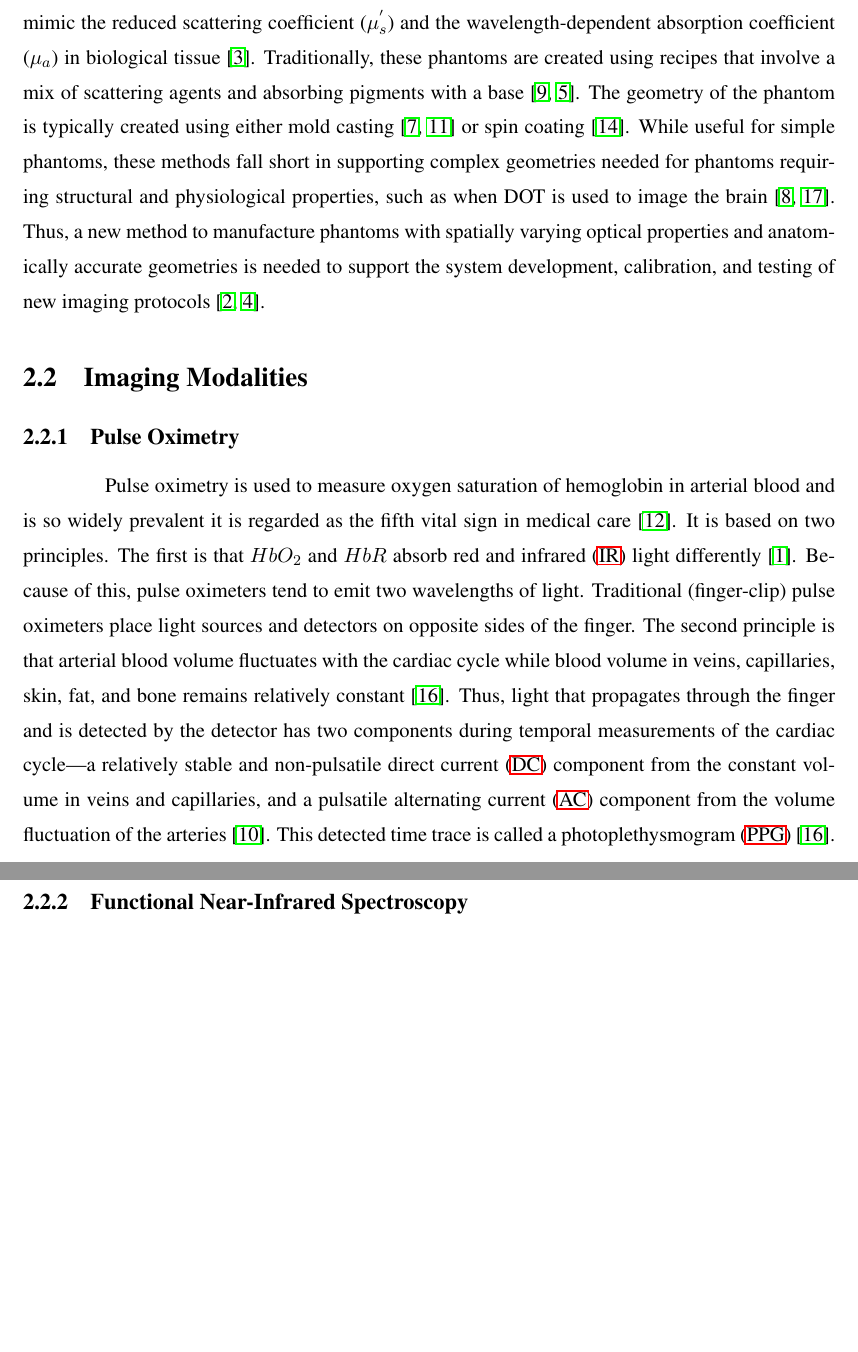
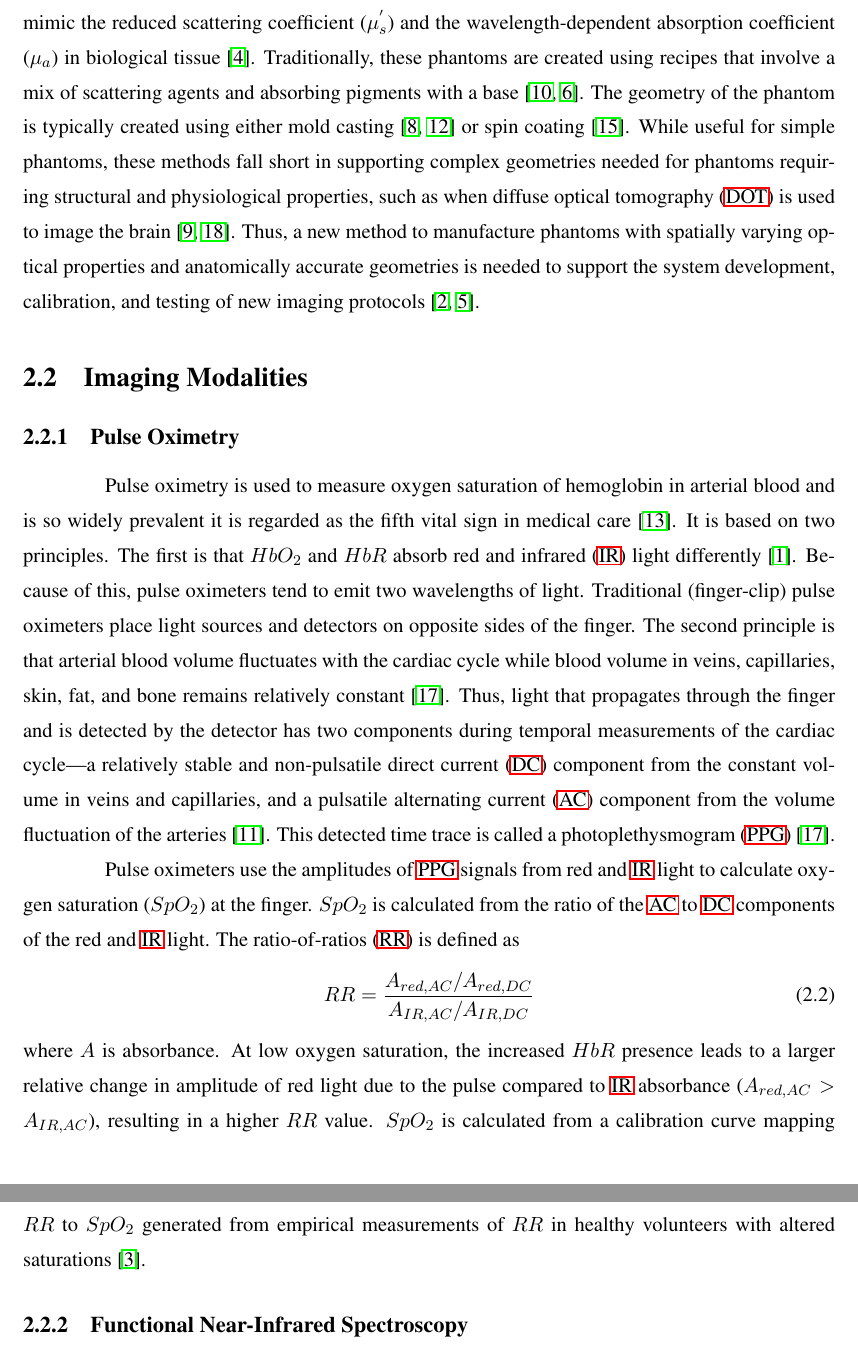
Before and after one commit to morrisvanegas/manuscript_dissertation_draft, a LaTeX thesis (main.tex, which reads tex/background.tex): two parts of pages 15 and 16 of 24, joined at a grey line, cut so that both start at the same text, the shorter picture padded with empty space. Compiled offline with pdfLaTeX; a LaTeX package or settings file that is missing is left out.

Commit message:
imaging modalities: pulse ox equations

```diff
--- a/tex/background.tex
+++ b/tex/background.tex
@@ -44,7 +44,7 @@ The measured light, in combination with the known type of source, allows for the
 %From this, we can infer parameters such as total hemoglobin concentration (THC=HbR+HbO_2) and tissue oxygen saturation (S〖tO〗_2=  (HbO_2)⁄((HbR+ HbO_2)))[3].
 
 \subsection{Optical Phantom Fabrication}
-Phantoms are objects with optical properties that mimic human tissues~\cite{Pogue2006}. They are common for evaluating the performance of \ac{NIR} imaging systems~\cite{Pogue2006}. To mimic \ac{NIR} light propagation due to components within biological tissue, phantoms typically attempt to mimic the reduced scattering coefficient ($\mu_s^{'}$) and the wavelength-dependent absorption coefficient ($\mu_a$) in biological tissue~\cite{Dempsey2017}. Traditionally, these phantoms are created using recipes that involve a mix of scattering agents and absorbing pigments with a base~\cite{Hebden1995,Dong2015}. The geometry of the phantom is typically created using either mold casting~\cite{Hahn2012,Mobashsher2014} or spin coating~\cite{Park2013}. While useful for simple phantoms, these methods fall short in supporting complex geometries needed for phantoms requiring structural and physiological properties, such as when DOT is used to image the brain~\cite{Hebden2002,Villringer1997}. Thus, a new method to manufacture phantoms with spatially varying optical properties and anatomically accurate geometries is needed to support the system development, calibration, and testing of new imaging protocols~\cite{Cerussi2012,Diep2015}.
+Phantoms are objects with optical properties that mimic human tissues~\cite{Pogue2006}. They are common for evaluating the performance of \ac{NIR} imaging systems~\cite{Pogue2006}. To mimic \ac{NIR} light propagation due to components within biological tissue, phantoms typically attempt to mimic the reduced scattering coefficient ($\mu_s^{'}$) and the wavelength-dependent absorption coefficient ($\mu_a$) in biological tissue~\cite{Dempsey2017}. Traditionally, these phantoms are created using recipes that involve a mix of scattering agents and absorbing pigments with a base~\cite{Hebden1995,Dong2015}. The geometry of the phantom is typically created using either mold casting~\cite{Hahn2012,Mobashsher2014} or spin coating~\cite{Park2013}. While useful for simple phantoms, these methods fall short in supporting complex geometries needed for phantoms requiring structural and physiological properties, such as when \ac{DOT} is used to image the brain~\cite{Hebden2002,Villringer1997}. Thus, a new method to manufacture phantoms with spatially varying optical properties and anatomically accurate geometries is needed to support the system development, calibration, and testing of new imaging protocols~\cite{Cerussi2012,Diep2015}.
 
 
 %%% Section
@@ -52,6 +52,13 @@ Phantoms are objects with optical properties that mimic human tissues~\cite{Pogu
 \label{chap:background:modalities}
 \subsection{Pulse Oximetry}
 Pulse oximetry is used to measure oxygen saturation of hemoglobin in arterial blood and is so widely prevalent it is regarded as the fifth vital sign in medical care~\cite{Neff1988}. It is based on two principles. The first is that $HbO_2$ and $HbR$ absorb red and \ac{IR} light differently~\cite{Bohn2015}. Because of this, pulse oximeters tend to emit two wavelengths of light. Traditional (finger-clip) pulse oximeters place light sources and detectors on opposite sides of the finger. The second principle is that arterial blood volume fluctuates with the cardiac cycle while blood volume in veins, capillaries, skin, fat, and bone remains relatively constant~\cite{Sinex1999}. Thus, light that propagates through the finger and is detected by the detector has two components during temporal measurements of the cardiac cycle---a relatively stable and non-pulsatile \ac{DC} component from the constant volume in veins and capillaries, and a pulsatile \ac{AC} component from the volume fluctuation of the arteries~\cite{Lopez2012}. This detected time trace is called a \ac{PPG}~\cite{Sinex1999}.
+
+Pulse oximeters use the amplitudes of \ac{PPG} signals from red and \ac{IR} light to calculate oxygen saturation ($SpO_2$) at the finger. $SpO_2$ is calculated from the ratio of the \ac{AC} to \ac{DC} components of the red and \ac{IR} light. The \ac{RR} is defined as
+\begin{equation}
+    RR = \frac{ A_{red,AC}/A_{red,DC} }{ A_{IR,AC}/A_{IR,DC} }
+    %RR = \frac{\frac{A_{red,AC}}{A_{red,DC}}}{\frac{A_{IR,AC}}{A_{IR,DC}}}
+\end{equation}
+where $A$ is absorbance. At low oxygen saturation, the increased $HbR$ presence leads to a larger relative change in amplitude of red light due to the pulse compared to \ac{IR} absorbance ($A_{red,AC} > A_{IR,AC}$), resulting in a higher $RR$ value. $SpO_2$ is calculated from a calibration curve mapping $RR$ to $SpO_2$ generated from empirical measurements of $RR$ in healthy volunteers with altered saturations~\cite{Chan2013}.
 
 
 \subsection{Functional Near-Infrared Spectroscopy}
```
Also changed, not shown: main.tex (+1 -1 lines), tex/acronyms.tex (+3 -2 lines).
